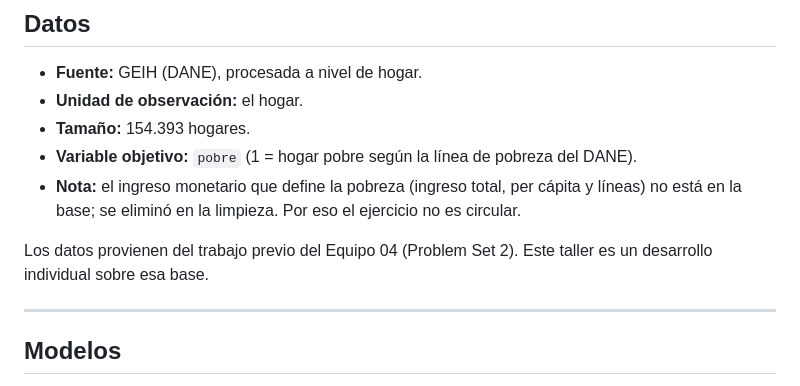
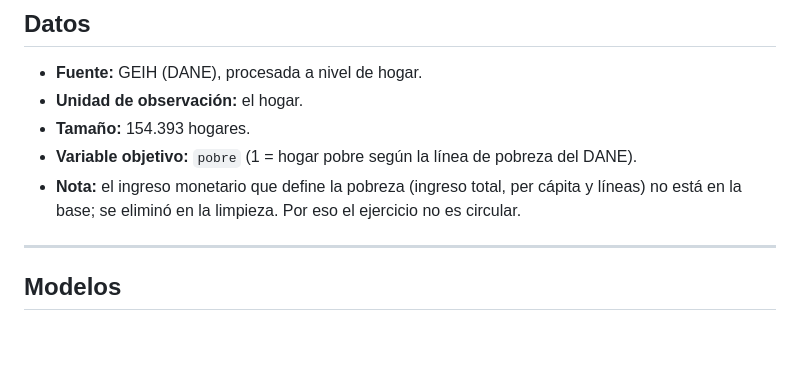
Before and after one commit to Danisolre/Focalizacion-pobreza, a Markdown page: README.md, the part around the change. GitHub-like rendering; blank space fills up the shorter version.

Commit message:
Update README to remove outdated data source details
Removed information about data source and previous work.

```diff
--- a/README.md
+++ b/README.md
@@ -34,9 +34,6 @@ necesita).
 - **Variable objetivo:** `pobre` (1 = hogar pobre según la línea de pobreza del DANE).
 - **Nota:** el ingreso monetario que define la pobreza (ingreso total, per cápita y líneas)
   no está en la base; se eliminó en la limpieza. Por eso el ejercicio no es circular.
-
-Los datos provienen del trabajo previo del Equipo 04 (Problem Set 2). Este taller es un
-desarrollo individual sobre esa base.
 
 ---
 
```
